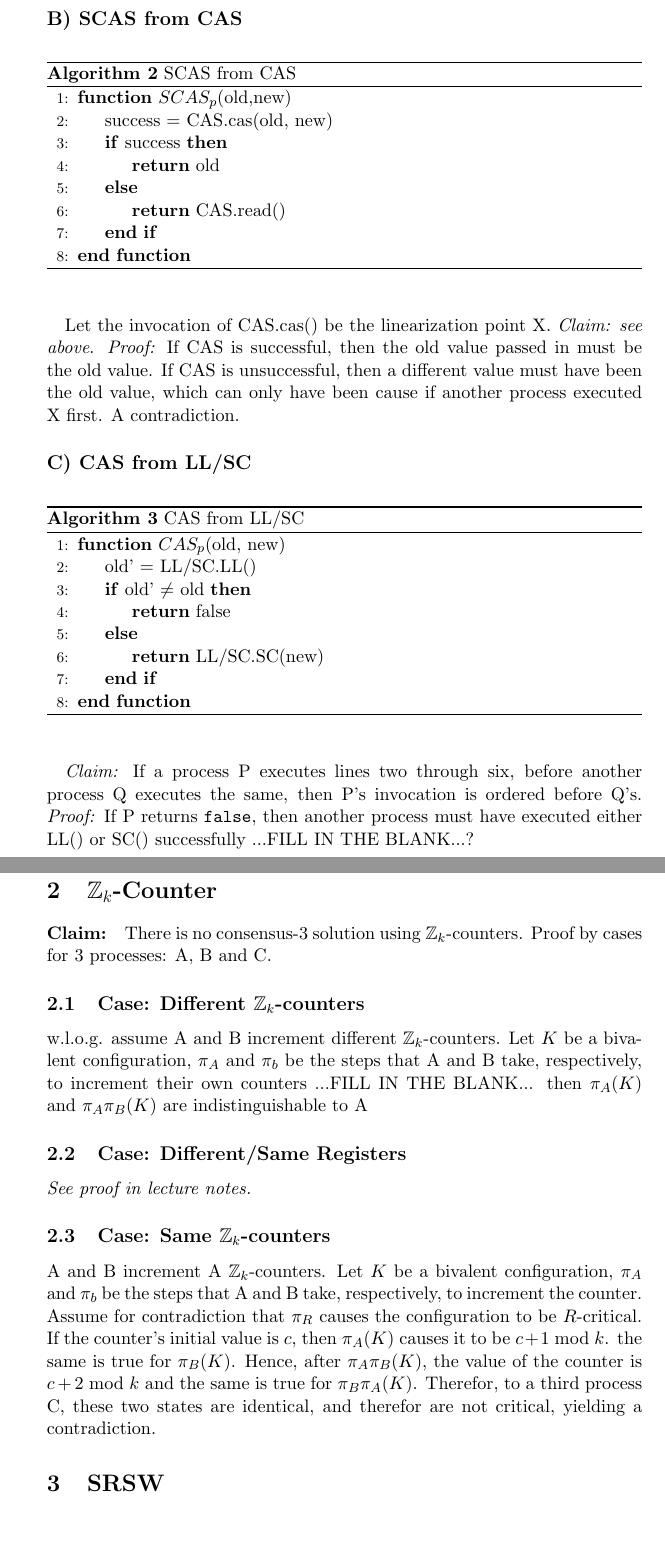
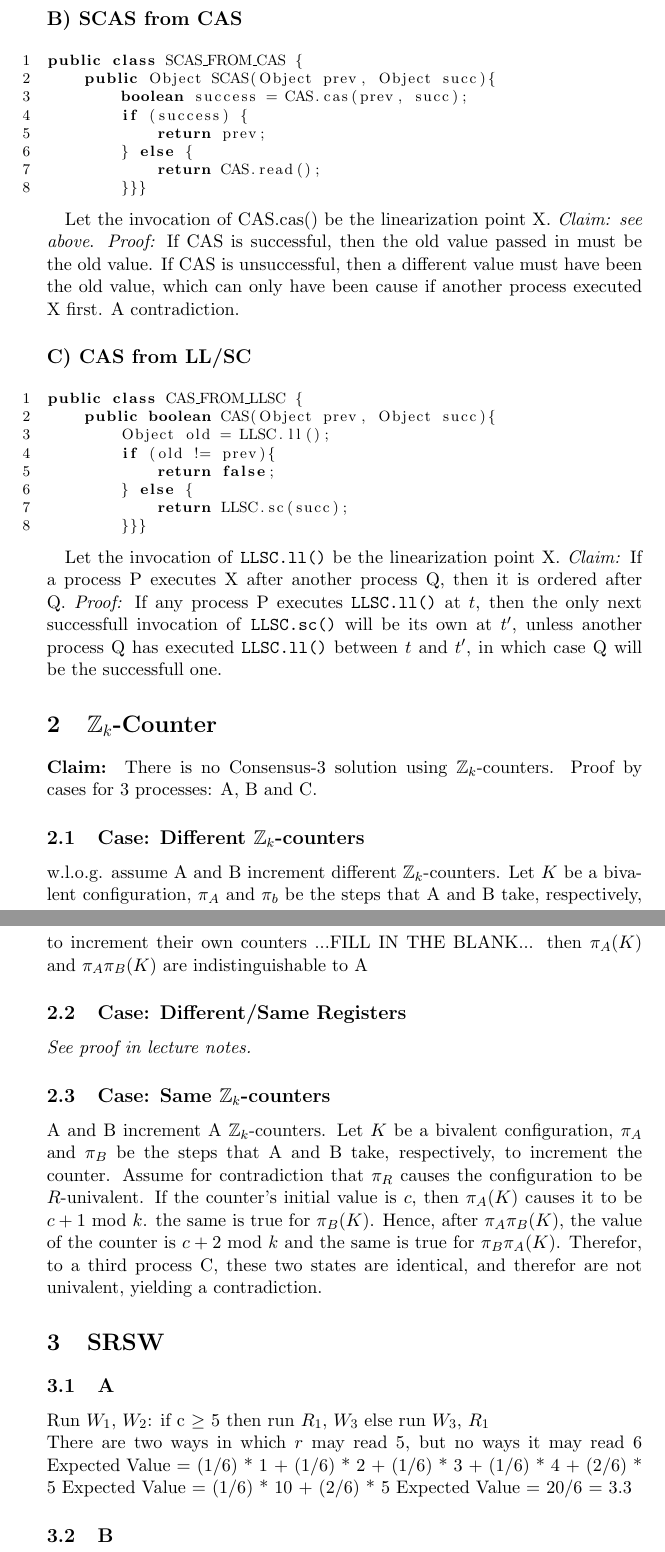
Before and after one commit to MichaelMcCulloch/CPSC-561_A2, a LaTeX document (A2.tex, which reads Code/1B.java, Code/1C.java): two parts of pages 2 and 3 of 3, joined at a grey line, cut so that both start at the same text. Compiled offline with pdfLaTeX.

Commit message:
Proofread

```diff
--- a/A2.tex
+++ b/A2.tex
@@ -26,47 +32,30 @@ For all of the following algorithms, they are each wait-free, as they do not con
 
 \pagebreak
 \subsection*{B) SCAS from CAS}
-\begin{algorithm}
-    \caption{SCAS from CAS}
-    \begin{algorithmic}[1]
-    \Function{$SCAS_p$}{old,new}
-        \State success = CAS.cas(old, new)
-        \If{success}
-            \State \Return old
-        \Else
-            \State \Return CAS.read()
-        \EndIf
-    \EndFunction
-    \end{algorithmic}
-\end{algorithm}
+\lstinputlisting[language=Java]{Code/1B.java}
 \paragraph{} Let the invocation of CAS.cas() be the linearization point X. \textit{Claim: see above}. \textit{Proof:} If CAS is successful, then the old value passed in must be the old value. If CAS is unsuccessful, then a different value must have been the old value, which can only have been cause if another process executed X first. A contradiction.
 
 \subsection*{C) CAS from LL/SC}
-\begin{algorithm}
-    \caption{CAS from LL/SC}
-    \begin{algorithmic}[1]
-        \Function{$CAS_p$}{old, new}
-            \State old' = LL/SC.LL()
-            \If{old' $\neq$ old}
-                \State \Return false
-            \Else
-                \State \Return LL/SC.SC(new)
-            \EndIf
-        \EndFunction
-    \end{algorithmic}
-\end{algorithm}
-\paragraph{} \textit{Claim:} If a process P executes lines two through six, before another process Q executes the same, then P's invocation is ordered before Q's. \textit{Proof:} If P returns \texttt{false}, then another process must have executed either LL() or SC() successfully ...FILL IN THE BLANK...?
+\lstinputlisting[language=Java]{Code/1C.java}
+\paragraph{} Let the invocation of \texttt{LLSC.ll()} be the linearization point X. \textit{Claim:} If a process P executes X after another process Q, then it is ordered after Q. \textit{Proof:} If any process P executes \texttt{LLSC.ll()} at $t$, then the only next successfull invocation of \texttt{LLSC.sc()} will be its own at $t'$, unless another process Q has executed \texttt{LLSC.ll()} between $t$ and $t'$, in which case Q will be the successfull one.
 
 \section{$\mathbb{Z}_k$-Counter}
-\paragraph{Claim:} There is no consensus-3 solution using $\mathbb{Z}_k$-counters.
+\paragraph{Claim:} There is no Consensus-3 solution using $\mathbb{Z}_k$-counters.
 Proof by cases for 3 processes: A, B and C.
 \subsection{Case: Different $\mathbb{Z}_k$-counters}
     w.l.o.g. assume A and B increment different $\mathbb{Z}_k$-counters. Let $K$ be a bivalent configuration, $\pi_A$ and $\pi_b$ be the steps that A and B take, respectively, to increment their own counters ...FILL IN THE BLANK... then $\pi_A(K)$ and $\pi_A\pi_B(K)$ are indistinguishable to A
 \subsection{Case: Different/Same Registers}
     \textit{See proof in lecture notes.}
 \subsection{Case: Same $\mathbb{Z}_k$-counters}
-    A and B increment A $\mathbb{Z}_k$-counters. Let $K$ be a bivalent configuration, $\pi_A$ and $\pi_b$ be the steps that A and B take, respectively, to increment the counter. Assume for contradiction that $\pi_R$ causes the configuration to be $R$-critical. If the counter's initial value is $c$, then $\pi_A(K)$ causes it to be $c+1$ mod $k$. the same is true for $\pi_B(K)$. Hence, after $\pi_A\pi_B(K)$, the value of the counter is $c+2$ mod $k$ and the same is true for $\pi_B\pi_A(K)$. Therefor, to a third process C, these two states are identical, and therefor are not critical, yielding a contradiction.
+    A and B increment A $\mathbb{Z}_k$-counters. Let $K$ be a bivalent configuration, $\pi_A$ and $\pi_B$ be the steps that A and B take, respectively, to increment the counter. Assume for contradiction that $\pi_R$ causes the configuration to be $R$-univalent. If the counter's initial value is $c$, then $\pi_A(K)$ causes it to be $c+1$ mod $k$. the same is true for $\pi_B(K)$. Hence, after $\pi_A\pi_B(K)$, the value of the counter is $c+2$ mod $k$ and the same is true for $\pi_B\pi_A(K)$. Therefor, to a third process C, these two states are identical, and therefor are not univalent, yielding a contradiction.
 
 \section{SRSW}
+\subsection{A}
+Run $W_1$, $W_2$: if c $\geq$ 5 then run $R_1$, $W_3$ else run $W_3$, $R_1$\\
+There are two ways in which $r$ may read 5, but no ways it may read 6
+Expected Value = (1/6) * 1 + (1/6) * 2 + (1/6) * 3 + (1/6) * 4 + (2/6) * 5
+Expected Value = (1/6) * 10 + (2/6) * 5
+Expected Value = 20/6 = 3.3
 
+\subsection{B}
 \end{document}
--- /dev/null
+++ b/Code/1B.java
@@ -0,0 +1,8 @@
+public class SCAS_FROM_CAS {
+    public Object SCAS(Object prev, Object succ){
+        boolean success = CAS.cas(prev, succ);
+        if (success) {
+            return prev;
+        } else {
+            return CAS.read();
+        }}}
--- /dev/null
+++ b/Code/1C.java
@@ -0,0 +1,8 @@
+public class CAS_FROM_LLSC {
+    public boolean CAS(Object prev, Object succ){
+        Object old = LLSC.ll();
+        if (old != prev){
+            return false;
+        } else {
+            return LLSC.sc(succ);
+        }}}
```
Also changed, not shown: Code/1A.java (added, +5 -0 lines), A2.pdf, A2.tex (26 more changed lines).
